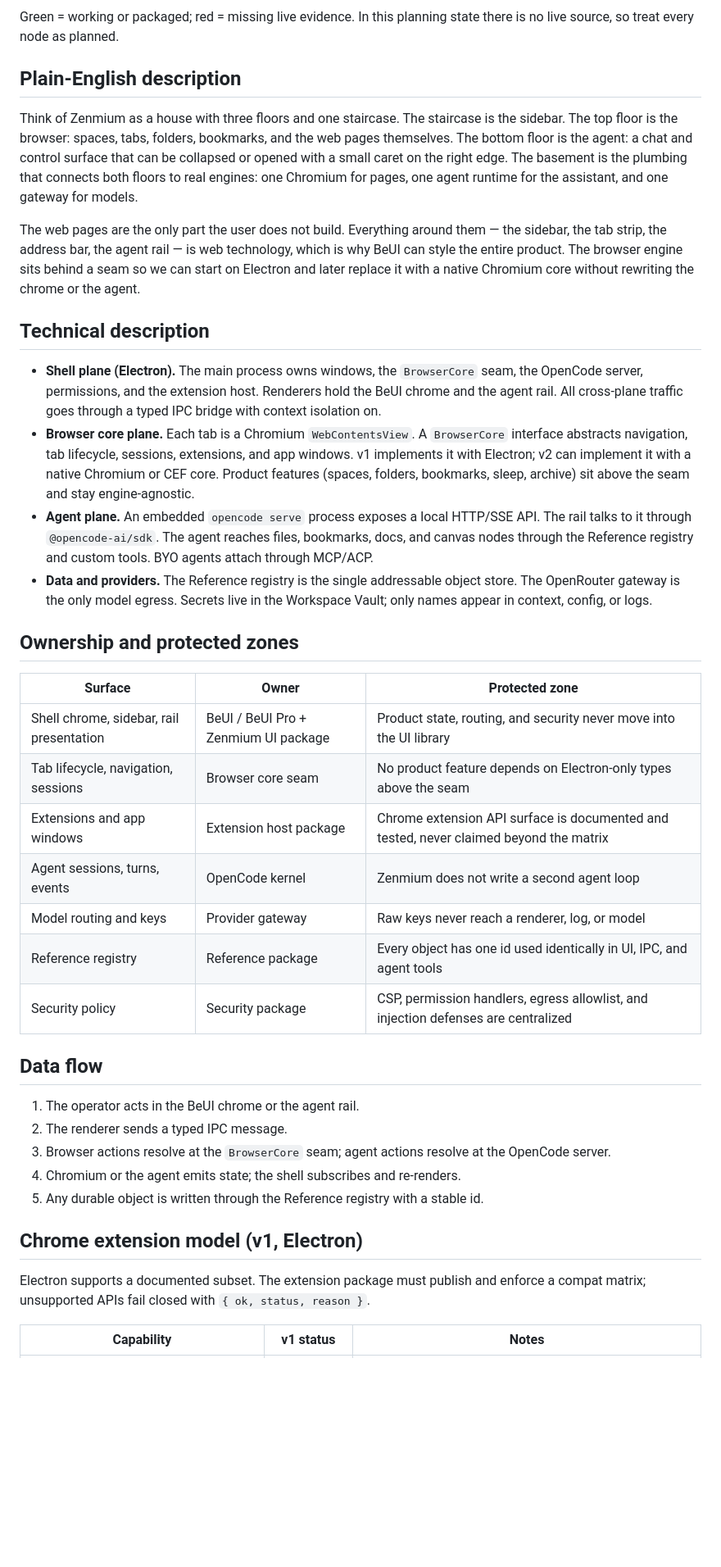
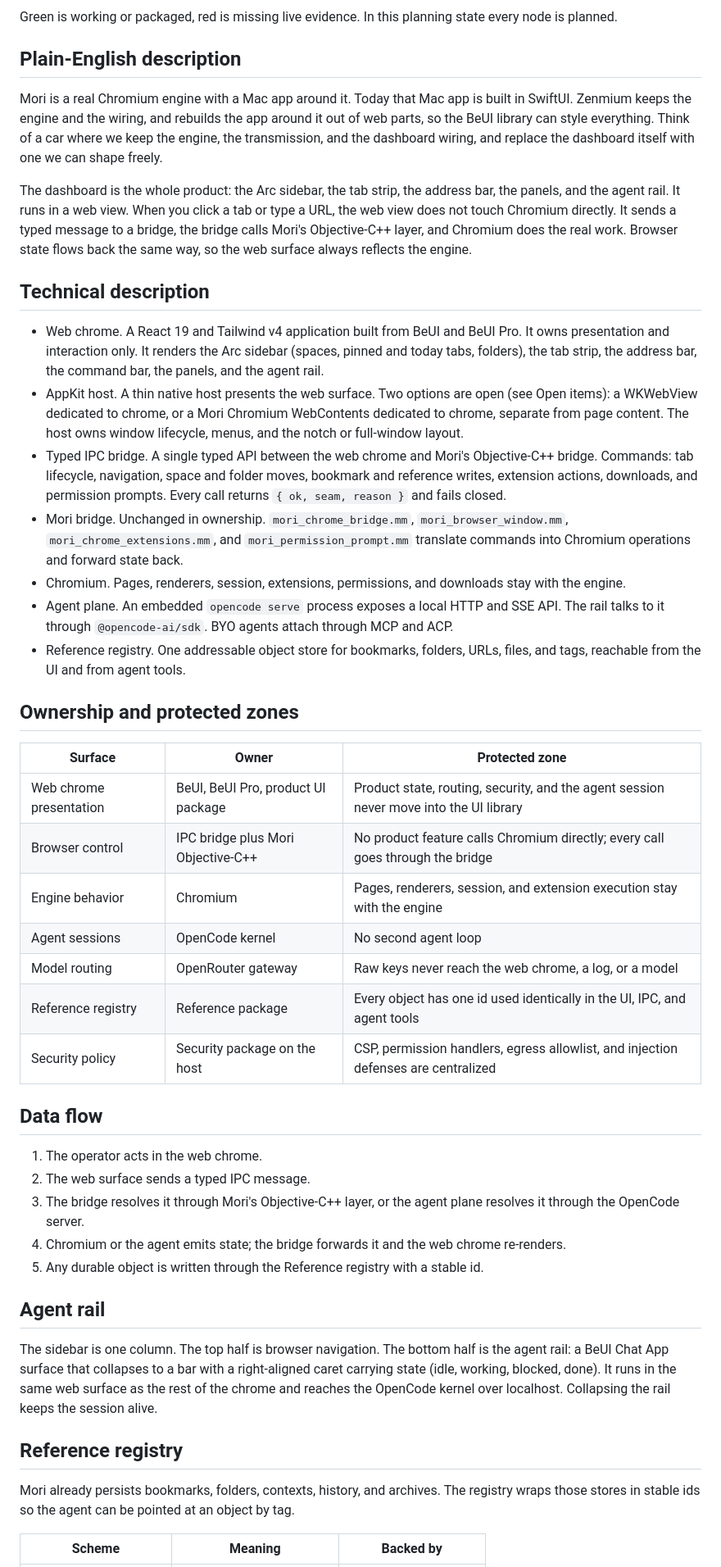
Before and after one commit to nicharacci/zenmium, a Markdown page: docs/zenmium/ARCHITECTURE.md, the part around one of its changes. Shown at 82% size. GitHub-like rendering; blank space fills up the shorter version.

Commit message:
spec(zenmium): rewrite on Mori base for docs/zenmium/ARCHITECTURE.md

````diff
--- a/docs/zenmium/ARCHITECTURE.md
+++ b/docs/zenmium/ARCHITECTURE.md
@@ -57,61 +61,50 @@ flowchart TD
 ```
 
-Green = working or packaged; red = missing live evidence. In this planning state there is no
-live source, so treat every node as planned.
+Green is working or packaged, red is missing live evidence. In this planning state every node is planned.
 
 ## Plain-English description
 
-Think of Zenmium as a house with three floors and one staircase. The staircase is the sidebar.
-The top floor is the browser: spaces, tabs, folders, bookmarks, and the web pages themselves.
-The bottom floor is the agent: a chat and control surface that can be collapsed or opened with a
-small caret on the right edge. The basement is the plumbing that connects both floors to real
-engines: one Chromium for pages, one agent runtime for the assistant, and one gateway for models.
+Mori is a real Chromium engine with a Mac app around it. Today that Mac app is built in SwiftUI. Zenmium keeps the engine and the wiring, and rebuilds the app around it out of web parts, so the BeUI library can style everything. Think of a car where we keep the engine, the transmission, and the dashboard wiring, and replace the dashboard itself with one we can shape freely.
 
-The web pages are the only part the user does not build. Everything around them — the sidebar,
-the tab strip, the address bar, the agent rail — is web technology, which is why BeUI can style
-the entire product. The browser engine sits behind a seam so we can start on Electron and later
-replace it with a native Chromium core without rewriting the chrome or the agent.
+The dashboard is the whole product: the Arc sidebar, the tab strip, the address bar, the panels, and the agent rail. It runs in a web view. When you click a tab or type a URL, the web view does not touch Chromium directly. It sends a typed message to a bridge, the bridge calls Mori's Objective-C++ layer, and Chromium does the real work. Browser state flows back the same way, so the web surface always reflects the engine.
 
 ## Technical description
 
-- **Shell plane (Electron).** The main process owns windows, the `BrowserCore` seam, the OpenCode
-  server, permissions, and the extension host. Renderers hold the BeUI chrome and the agent rail.
-  All cross-plane traffic goes through a typed IPC bridge with context isolation on.
-- **Browser core plane.** Each tab is a Chromium `WebContentsView`. A `BrowserCore` interface
-  abstracts navigation, tab lifecycle, sessions, extensions, and app windows. v1 implements it
-  with Electron; v2 can implement it with a native Chromium or CEF core. Product features
-  (spaces, folders, bookmarks, sleep, archive) sit above the seam and stay engine-agnostic.
-- **Agent plane.** An embedded `opencode serve` process exposes a local HTTP/SSE API. The rail
-  talks to it through `@opencode-ai/sdk`. The agent reaches files, bookmarks, docs, and canvas
-  nodes through the Reference registry and custom tools. BYO agents attach through MCP/ACP.
-- **Data and providers.** The Reference registry is the single addressable object store. The
-  OpenRouter gateway is the only model egress. Secrets live in the Workspace Vault; only names
-  appear in context, config, or logs.
+- Web chrome. A React 19 and Tailwind v4 application built from BeUI and BeUI Pro. It owns presentation and interaction only. It renders the Arc sidebar (spaces, pinned and today tabs, folders), the tab strip, the address bar, the command bar, the panels, and the agent rail.
+- AppKit host. A thin native host presents the web surface. Two options are open (see Open items): a WKWebView dedicated to chrome, or a Mori Chromium WebContents dedicated to chrome, separate from page content. The host owns window lifecycle, menus, and the notch or full-window layout.
+- Typed IPC bridge. A single typed API between the web chrome and Mori's Objective-C++ bridge. Commands: tab lifecycle, navigation, space and folder moves, bookmark and reference writes, extension actions, downloads, and permission prompts. Every call returns `{ ok, seam, reason }` and fails closed.
+- Mori bridge. Unchanged in ownership. `mori_chrome_bridge.mm`, `mori_browser_window.mm`, `mori_chrome_extensions.mm`, and `mori_permission_prompt.mm` translate commands into Chromium operations and forward state back.
+- Chromium. Pages, renderers, session, extensions, permissions, and downloads stay with the engine.
+- Agent plane. An embedded `opencode serve` process exposes a local HTTP and SSE API. The rail talks to it through `@opencode-ai/sdk`. BYO agents attach through MCP and ACP.
+- Reference registry. One addressable object store for bookmarks, folders, URLs, files, and tags, reachable from the UI and from agent tools.
 
 ## Ownership and protected zones
 
 | Surface | Owner | Protected zone |
 | --- | --- | --- |
-| Shell chrome, sidebar, rail presentation | BeUI / BeUI Pro + Zenmium UI package | Product state, routing, and security never move into the UI library |
-| Tab lifecycle, navigation, sessions | Browser core seam | No product feature depends on Electron-only types above the seam |
-| Extensions and app windows | Extension host package | Chrome extension API surface is documented and tested, never claimed beyond the matrix |
-| Agent sessions, turns, events | OpenCode kernel | Zenmium does not write a second agent loop |
-| Model routing and keys | Provider gateway | Raw keys never reach a renderer, log, or model |
-| Reference registry | Reference package | Every object has one id used identically in UI, IPC, and agent tools |
-| Security policy | Security package | CSP, permission handlers, egress allowlist, and injection defenses are centralized |
+| Web chrome presentation | BeUI, BeUI Pro, product UI package | Product state, routing, security, and the agent session never move into the UI library |
+| Browser control | IPC bridge plus Mori Objective-C++ | No product feature calls Chromium directly; every call goes through the bridge |
+| Engine behavior | Chromium | Pages, renderers, session, and extension execution stay with the engine |
+| Agent sessions | OpenCode kernel | No second agent loop |
+| Model routing | OpenRouter gateway | Raw keys never reach the web chrome, a log, or a model |
+| Reference registry | Reference package | Every object has one id used identically in the UI, IPC, and agent tools |
+| Security policy | Security package on the host | CSP, permission handlers, egress allowlist, and injection defenses are centralized |
 
 ## Data flow
 
-1. The operator acts in the BeUI chrome or the agent rail.
-2. The renderer sends a typed IPC message.
-3. Browser actions resolve at the `BrowserCore` seam; agent actions resolve at the OpenCode server.
-4. Chromium or the agent emits state; the shell subscribes and re-renders.
+1. The operator acts in the web chrome.
+2. The web surface sends a typed IPC message.
+3. The bridge resolves it through Mori's Objective-C++ layer, or the agent plane resolves it through the OpenCode server.
+4. Chromium or the agent emits state; the bridge forwards it and the web chrome re-renders.
 5. Any durable object is written through the Reference registry with a stable id.
 
-## Chrome extension model (v1, Electron)
+## Agent rail
 
-Electron supports a documented subset. The extension package must publish and enforce a compat
-matrix; unsupported APIs fail closed with `{ ok, status, reason }`.
+The sidebar is one column. The top half is browser navigation. The bottom half is the agent rail: a BeUI Chat App surface that collapses to a bar with a right-aligned caret carrying state (idle, working, blocked, done). It runs in the same web surface as the rest of the chrome and reaches the OpenCode kernel over localhost. Collapsing the rail keeps the session alive.
 
-| Capability | v1 status | Notes |
+## Reference registry
+
+Mori already persists bookmarks, folders, contexts, history, and archives. The registry wraps those stores in stable ids so the agent can be pointed at an object by tag.
+
+| Scheme | Meaning | Backed by |
 | --- | --- | --- |
````
Also changed, not shown: other parts of docs/zenmium/ARCHITECTURE.md (+64 -65 lines).
